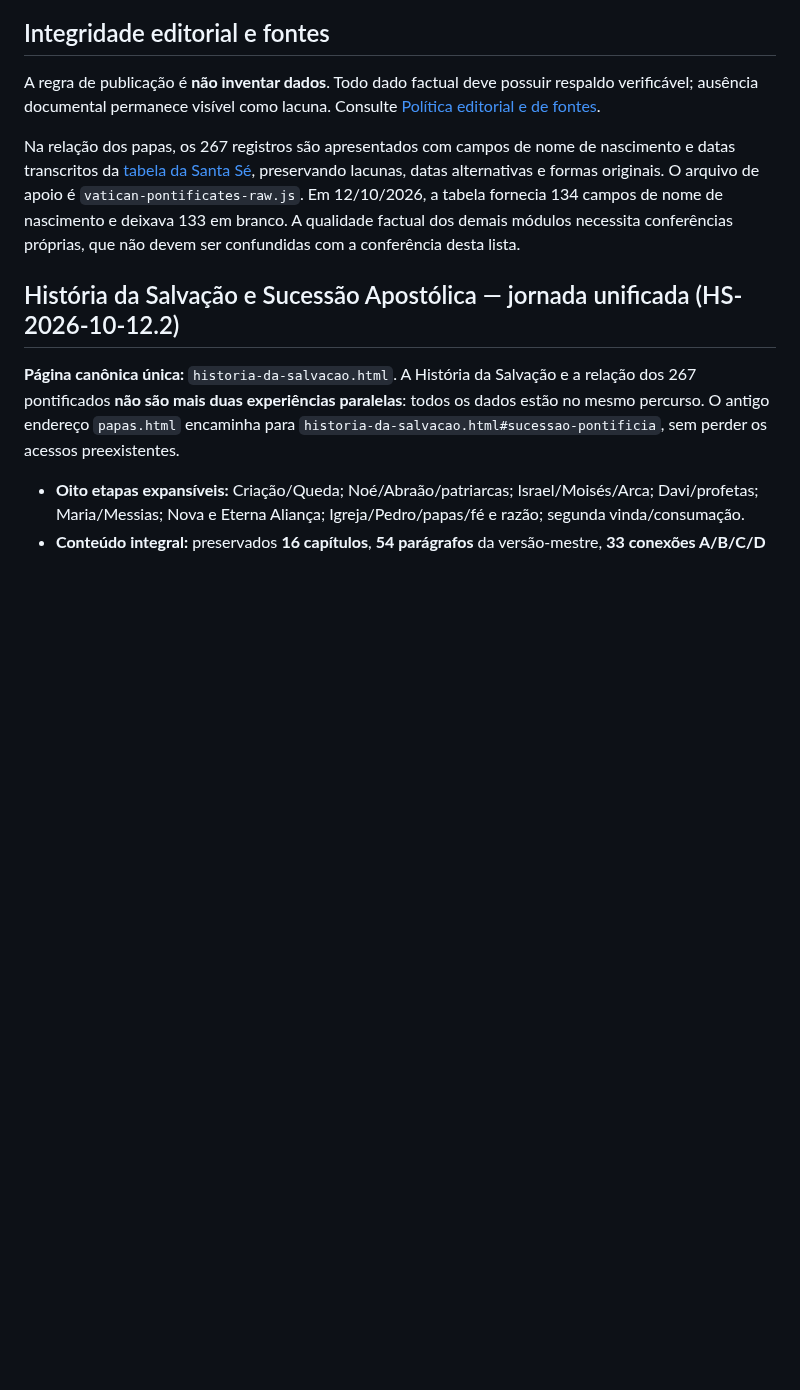
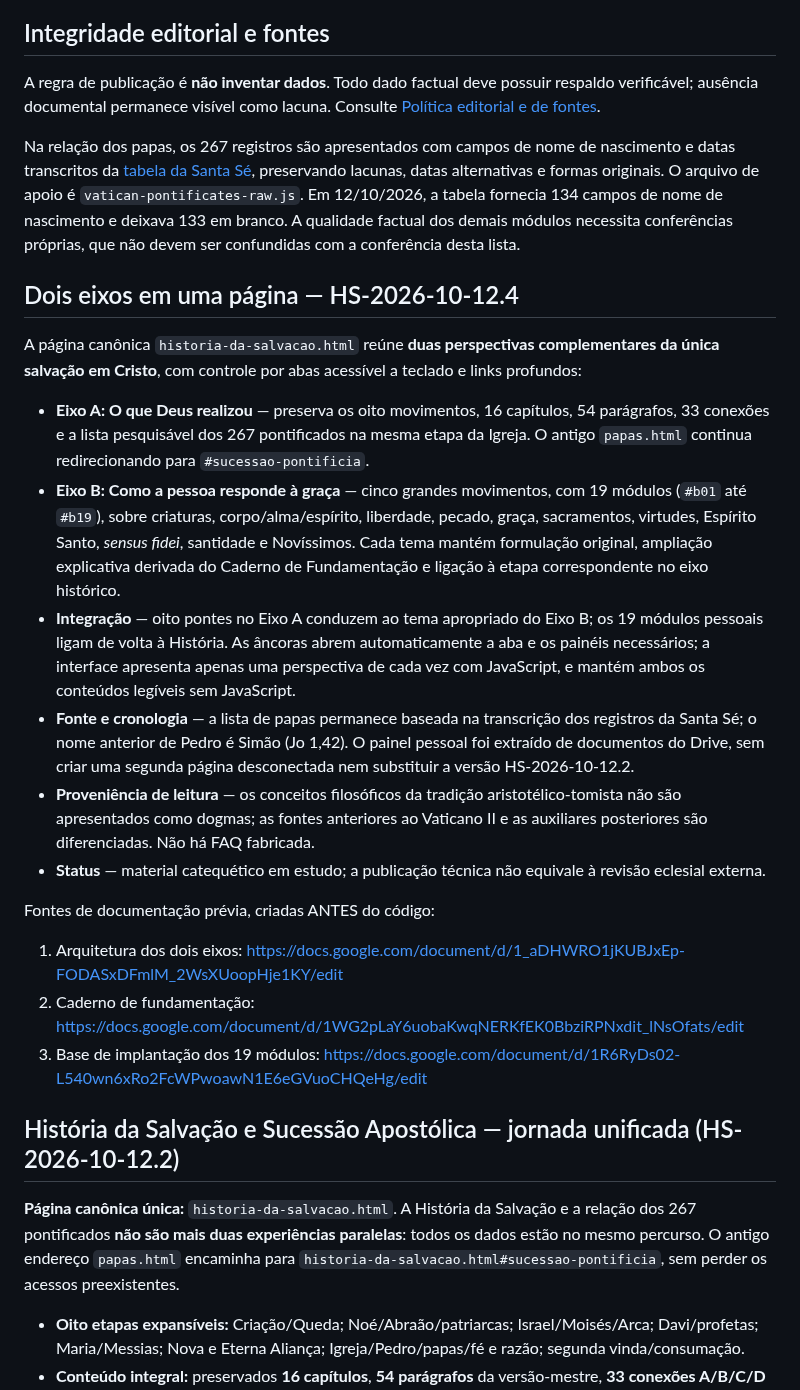
Before and after one commit to aeduardasantana/CaminhosDaPalavra, a Markdown page: README.md, the part around the change. GitHub-like rendering; blank space fills up the shorter version.

Commit message:
docs: documenta duas perspectivas e 19 temas na jornada catequetica

```diff
--- a/README.md
+++ b/README.md
@@ -55,6 +55,21 @@ O objetivo é apresentar o conteúdo litúrgico ao público sem exigir que conhe
 A regra de publicação é **não inventar dados**. Todo dado factual deve possuir respaldo verificável; ausência documental permanece visível como lacuna. Consulte [Política editorial e de fontes](./POLITICA-EDITORIAL-E-FONTES.md).
 
 Na relação dos papas, os 267 registros são apresentados com campos de nome de nascimento e datas transcritos da [tabela da Santa Sé](https://www.vatican.va/content/vatican/pt/holy-father.html), preservando lacunas, datas alternativas e formas originais. O arquivo de apoio é `vatican-pontificates-raw.js`. Em 12/10/2026, a tabela fornecia 134 campos de nome de nascimento e deixava 133 em branco. A qualidade factual dos demais módulos necessita conferências próprias, que não devem ser confundidas com a conferência desta lista.
+
+## Dois eixos em uma página — HS-2026-10-12.4
+
+A página canônica `historia-da-salvacao.html` reúne **duas perspectivas complementares da única salvação em Cristo**, com controle por abas acessível a teclado e links profundos:
+- **Eixo A: O que Deus realizou** — preserva os oito movimentos, 16 capítulos, 54 parágrafos, 33 conexões e a lista pesquisável dos 267 pontificados na mesma etapa da Igreja. O antigo `papas.html` continua redirecionando para `#sucessao-pontificia`.
+- **Eixo B: Como a pessoa responde à graça** — cinco grandes movimentos, com 19 módulos (`#b01` até `#b19`), sobre criaturas, corpo/alma/espírito, liberdade, pecado, graça, sacramentos, virtudes, Espírito Santo, *sensus fidei*, santidade e Novíssimos. Cada tema mantém formulação original, ampliação explicativa derivada do Caderno de Fundamentação e ligação à etapa correspondente no eixo histórico.
+- **Integração** — oito pontes no Eixo A conduzem ao tema apropriado do Eixo B; os 19 módulos pessoais ligam de volta à História. As âncoras abrem automaticamente a aba e os painéis necessários; a interface apresenta apenas uma perspectiva de cada vez com JavaScript, e mantém ambos os conteúdos legíveis sem JavaScript.
+- **Fonte e cronologia** — a lista de papas permanece baseada na transcrição dos registros da Santa Sé; o nome anterior de Pedro é Simão (Jo 1,42). O painel pessoal foi extraído de documentos do Drive, sem criar uma segunda página desconectada nem substituir a versão HS-2026-10-12.2.
+- **Proveniência de leitura** — os conceitos filosóficos da tradição aristotélico-tomista não são apresentados como dogmas; as fontes anteriores ao Vaticano II e as auxiliares posteriores são diferenciadas. Não há FAQ fabricada.
+- **Status** — material catequético em estudo; a publicação técnica não equivale à revisão eclesial externa.
+
+Fontes de documentação prévia, criadas ANTES do código:
+1. Arquitetura dos dois eixos: https://docs.google.com/document/d/1_aDHWRO1jKUBJxEp-FODASxDFmlM_2WsXUoopHje1KY/edit
+2. Caderno de fundamentação: https://docs.google.com/document/d/1WG2pLaY6uobaKwqNERKfEK0BbziRPNxdit_lNsOfats/edit
+3. Base de implantação dos 19 módulos: https://docs.google.com/document/d/1R6RyDs02-L540wn6xRo2FcWPwoawN1E6eGVuoCHQeHg/edit
 
 ## História da Salvação e Sucessão Apostólica — jornada unificada (HS-2026-10-12.2)
 
```
